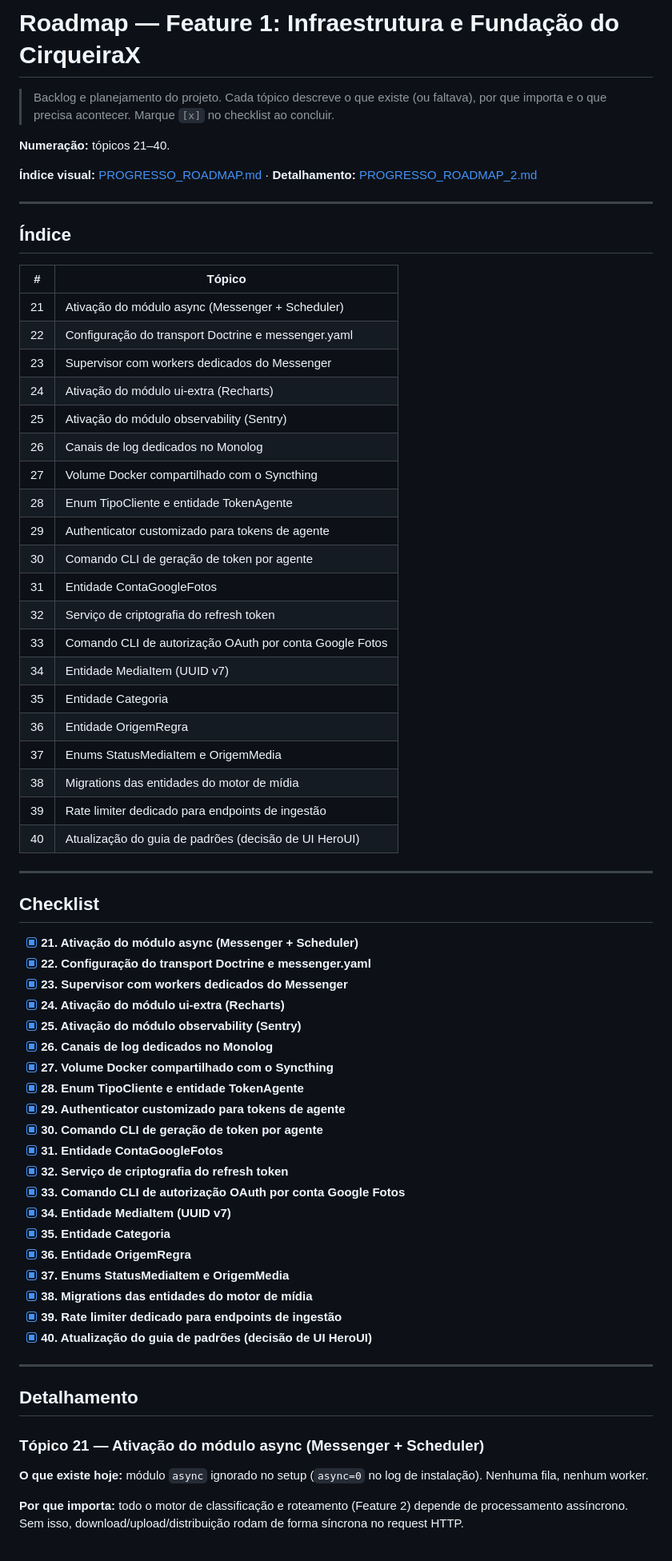
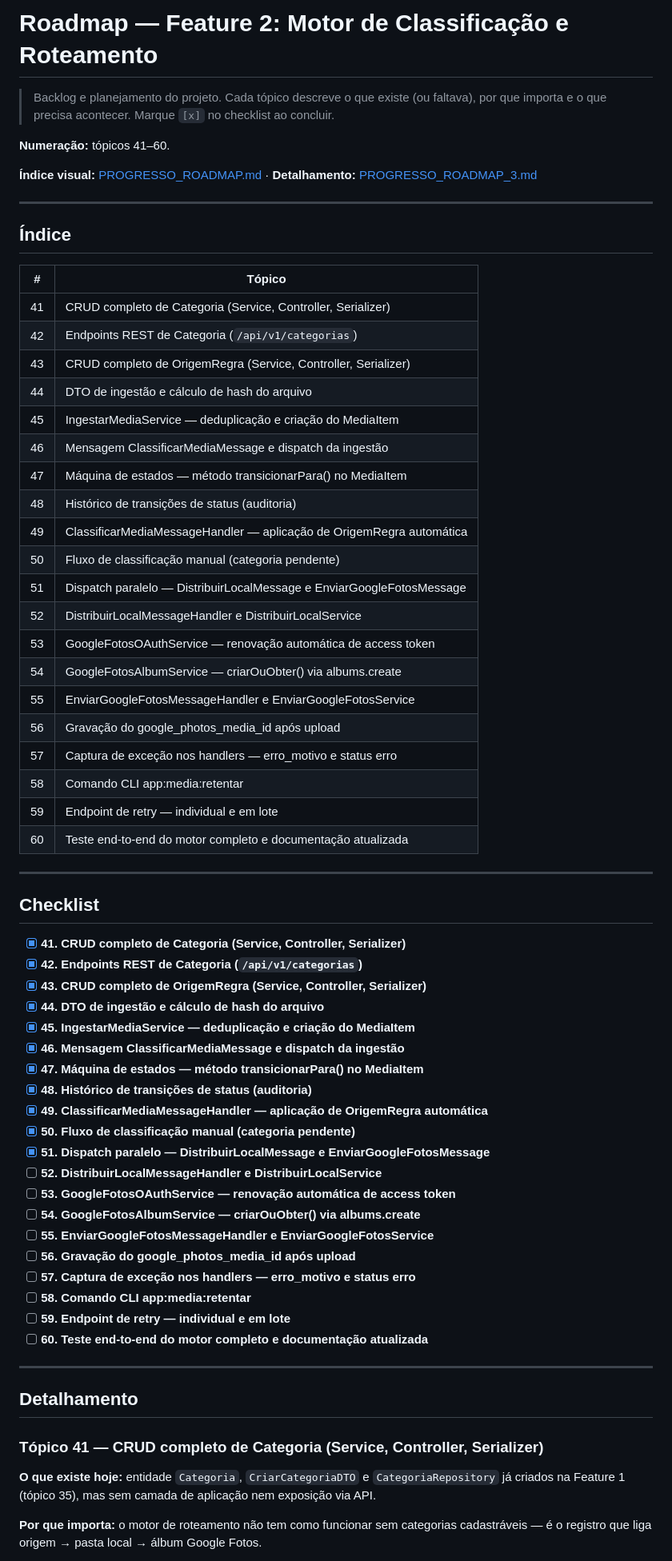
Before and after one commit to GabrielCirqueira/CirqueiraX, a Markdown page: ROADMAP.md, the part around one of its changes. Shown at 80% size. Drawn GitHub-style.

Commit message:
docs: atualiza roadmap e progresso da feature 3

```diff
--- a/ROADMAP.md
+++ b/ROADMAP.md
@@ -1,10 +1,10 @@
-# Roadmap — Feature 1: Infraestrutura e Fundação do CirqueiraX
+# Roadmap — Feature 2: Motor de Classificação e Roteamento
 
 > Backlog e planejamento do projeto. Cada tópico descreve o que existe (ou faltava), por que importa e o que precisa acontecer. Marque `[x]` no checklist ao concluir.
 
-**Numeração:** tópicos 21–40.
+**Numeração:** tópicos 41–60.
 
-**Índice visual:** [PROGRESSO_ROADMAP.md](documentation/progresso/PROGRESSO_ROADMAP.md) · **Detalhamento:** [PROGRESSO_ROADMAP_2.md](documentation/progresso/PROGRESSO_ROADMAP_2.md)
+**Índice visual:** [PROGRESSO_ROADMAP.md](documentation/progresso/PROGRESSO_ROADMAP.md) · **Detalhamento:** [PROGRESSO_ROADMAP_3.md](documentation/progresso/PROGRESSO_ROADMAP_3.md)
 
 ---
 
@@ -12,59 +12,59 @@
 
 | # | Tópico |
 |---|---|
-| 21 | Ativação do módulo async (Messenger + Scheduler) |
-| 22 | Configuração do transport Doctrine e messenger.yaml |
-| 23 | Supervisor com workers dedicados do Messenger |
-| 24 | Ativação do módulo ui-extra (Recharts) |
-| 25 | Ativação do módulo observability (Sentry) |
-| 26 | Canais de log dedicados no Monolog |
-| 27 | Volume Docker compartilhado com o Syncthing |
-| 28 | Enum TipoCliente e entidade TokenAgente |
-| 29 | Authenticator customizado para tokens de agente |
-| 30 | Comando CLI de geração de token por agente |
-| 31 | Entidade ContaGoogleFotos |
-| 32 | Serviço de criptografia do refresh token |
-| 33 | Comando CLI de autorização OAuth por conta Google Fotos |
-| 34 | Entidade MediaItem (UUID v7) |
-| 35 | Entidade Categoria |
-| 36 | Entidade OrigemRegra |
-| 37 | Enums StatusMediaItem e OrigemMedia |
-| 38 | Migrations das entidades do motor de mídia |
-| 39 | Rate limiter dedicado para endpoints de ingestão |
-| 40 | Atualização do guia de padrões (decisão de UI HeroUI) |
+| 41 | CRUD completo de Categoria (Service, Controller, Serializer) |
+| 42 | Endpoints REST de Categoria (`/api/v1/categorias`) |
+| 43 | CRUD completo de OrigemRegra (Service, Controller, Serializer) |
+| 44 | DTO de ingestão e cálculo de hash do arquivo |
+| 45 | IngestarMediaService — deduplicação e criação do MediaItem |
+| 46 | Mensagem ClassificarMediaMessage e dispatch da ingestão |
+| 47 | Máquina de estados — método transicionarPara() no MediaItem |
+| 48 | Histórico de transições de status (auditoria) |
+| 49 | ClassificarMediaMessageHandler — aplicação de OrigemRegra automática |
+| 50 | Fluxo de classificação manual (categoria pendente) |
+| 51 | Dispatch paralelo — DistribuirLocalMessage e EnviarGoogleFotosMessage |
+| 52 | DistribuirLocalMessageHandler e DistribuirLocalService |
+| 53 | GoogleFotosOAuthService — renovação automática de access token |
+| 54 | GoogleFotosAlbumService — criarOuObter() via albums.create |
+| 55 | EnviarGoogleFotosMessageHandler e EnviarGoogleFotosService |
+| 56 | Gravação do google_photos_media_id após upload |
+| 57 | Captura de exceção nos handlers — erro_motivo e status erro |
+| 58 | Comando CLI app:media:retentar |
+| 59 | Endpoint de retry — individual e em lote |
+| 60 | Teste end-to-end do motor completo e documentação atualizada |
 
 ---
 
 ## Checklist
 
-- [x] **21. Ativação do módulo async (Messenger + Scheduler)**
-- [x] **22. Configuração do transport Doctrine e messenger.yaml**
-- [x] **23. Supervisor com workers dedicados do Messenger**
-- [x] **24. Ativação do módulo ui-extra (Recharts)**
-- [x] **25. Ativação do módulo observability (Sentry)**
-- [x] **26. Canais de log dedicados no Monolog**
-- [x] **27. Volume Docker compartilhado com o Syncthing**
-- [x] **28. Enum TipoCliente e entidade TokenAgente**
-- [x] **29. Authenticator customizado para tokens de agente**
-- [x] **30. Comando CLI de geração de token por agente**
-- [x] **31. Entidade ContaGoogleFotos**
-- [x] **32. Serviço de criptografia do refresh token**
-- [x] **33. Comando CLI de autorização OAuth por conta Google Fotos**
-- [x] **34. Entidade MediaItem (UUID v7)**
-- [x] **35. Entidade Categoria**
-- [x] **36. Entidade OrigemRegra**
-- [x] **37. Enums StatusMediaItem e OrigemMedia**
-- [x] **38. Migrations das entidades do motor de mídia**
-- [x] **39. Rate limiter dedicado para endpoints de ingestão**
-- [x] **40. Atualização do guia de padrões (decisão de UI HeroUI)**
+- [x] **41. CRUD completo de Categoria (Service, Controller, Serializer)**
+- [x] **42. Endpoints REST de Categoria (`/api/v1/categorias`)**
+- [x] **43. CRUD completo de OrigemRegra (Service, Controller, Serializer)**
+- [x] **44. DTO de ingestão e cálculo de hash do arquivo**
+- [x] **45. IngestarMediaService — deduplicação e criação do MediaItem**
+- [x] **46. Mensagem ClassificarMediaMessage e dispatch da ingestão**
+- [x] **47. Máquina de estados — método transicionarPara() no MediaItem**
+- [x] **48. Histórico de transições de status (auditoria)**
+- [x] **49. ClassificarMediaMessageHandler — aplicação de OrigemRegra automática**
+- [x] **50. Fluxo de classificação manual (categoria pendente)**
+- [x] **51. Dispatch paralelo — DistribuirLocalMessage e EnviarGoogleFotosMessage**
+- [ ] **52. DistribuirLocalMessageHandler e DistribuirLocalService**
+- [ ] **53. GoogleFotosOAuthService — renovação automática de access token**
+- [ ] **54. GoogleFotosAlbumService — criarOuObter() via albums.create**
+- [ ] **55. EnviarGoogleFotosMessageHandler e EnviarGoogleFotosService**
+- [ ] **56. Gravação do google_photos_media_id após upload**
+- [ ] **57. Captura de exceção nos handlers — erro_motivo e status erro**
+- [ ] **58. Comando CLI app:media:retentar**
+- [ ] **59. Endpoint de retry — individual e em lote**
+- [ ] **60. Teste end-to-end do motor completo e documentação atualizada**
 
 ---
 
 ## Detalhamento
 
-### Tópico 21 — Ativação do módulo async (Messenger + Scheduler)
+### Tópico 41 — CRUD completo de Categoria (Service, Controller, Serializer)
 
-**O que existe hoje:** módulo `async` ignorado no setup (`async=0` no log de instalação). Nenhuma fila, nenhum worker.
+**O que existe hoje:** entidade `Categoria`, `CriarCategoriaDTO` e `CategoriaRepository` já criados na Feature 1 (tópico 35), mas sem camada de aplicação nem exposição via API.
 
-**Por que importa:** todo o motor de classificação e roteamento (Feature 2) depende de processamento assíncrono. Sem isso, download/upload/distribuição rodam de forma síncrona no request HTTP.
+**Por que importa:** o motor de roteamento não tem como funcionar sem categorias cadastráveis — é o registro que liga origem → pasta local → álbum Google Fotos.
 
```
Also changed, not shown: other parts of ROADMAP.md (+77 -77 lines), documentation/progresso/PROGRESSO_ROADMAP.md (+21 -0 lines), documentation/progresso/PROGRESSO_ROADMAP_3.md (added, +166 -0 lines).
